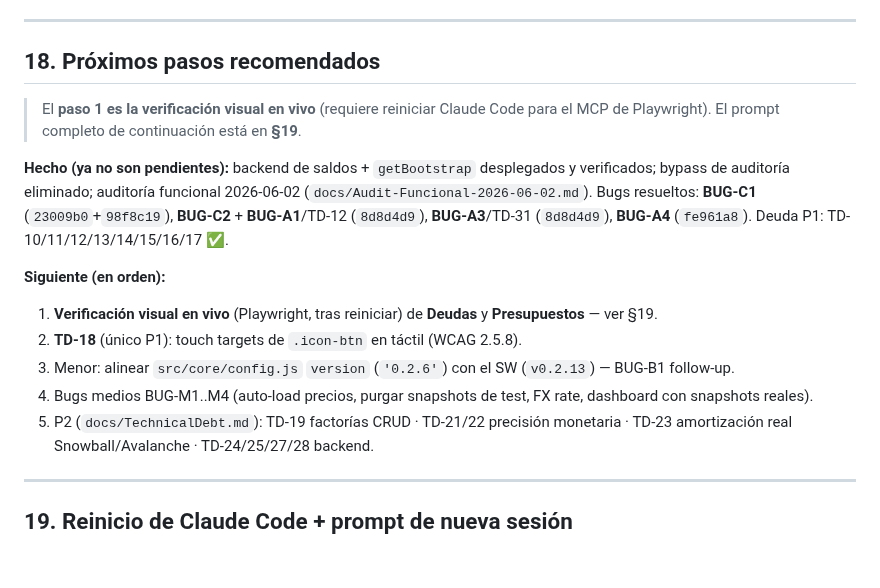
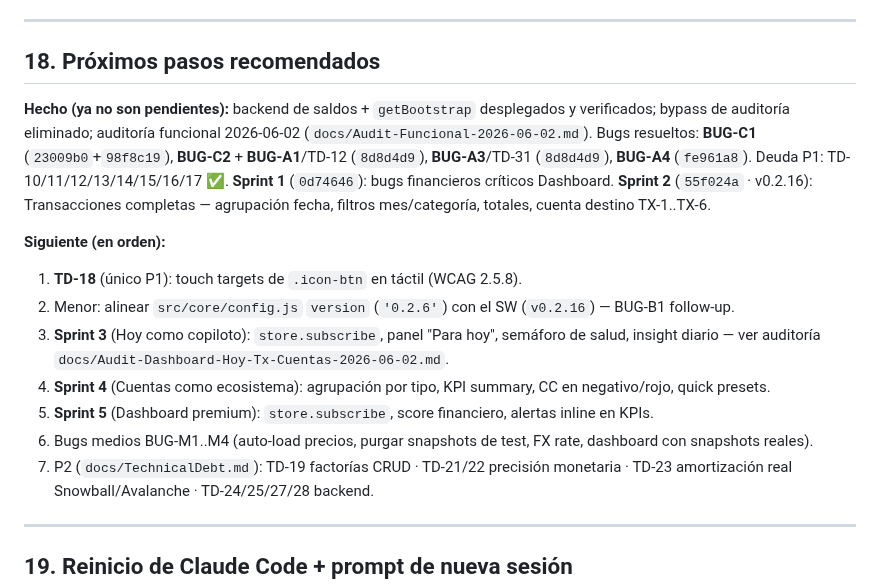
Before and after one commit to alejandror1367/FinanceOS, a Markdown page: PROJECT_HANDOFF.md, the part around the change. Rendered like a GitHub page; blank space fills up the shorter version.

Commit message:
docs: marcar Sprint 2 completado — Transacciones TX-1..TX-6 (`55f024a`)
Co-Authored-By: Claude Sonnet 4.6 <noreply@anthropic.com>

```diff
--- a/PROJECT_HANDOFF.md
+++ b/PROJECT_HANDOFF.md
@@ -564,20 +564,21 @@ La app ya tiene `config.js` con las URLs reales commiteadas. Solo necesitas:
 
 ## 18. Próximos pasos recomendados
 
-> El **paso 1 es la verificación visual en vivo** (requiere reiniciar Claude Code para el
-> MCP de Playwright). El prompt completo de continuación está en **§19**.
-
 **Hecho (ya no son pendientes):** backend de saldos + `getBootstrap` desplegados y verificados;
 bypass de auditoría eliminado; auditoría funcional 2026-06-02 (`docs/Audit-Funcional-2026-06-02.md`).
 Bugs resueltos: **BUG-C1** (`23009b0`+`98f8c19`), **BUG-C2** + **BUG-A1**/TD-12 (`8d8d4d9`),
 **BUG-A3**/TD-31 (`8d8d4d9`), **BUG-A4** (`fe961a8`). Deuda P1: TD-10/11/12/13/14/15/16/17 ✅.
+**Sprint 1** (`0d74646`): bugs financieros críticos Dashboard. **Sprint 2** (`55f024a` · v0.2.16):
+Transacciones completas — agrupación fecha, filtros mes/categoría, totales, cuenta destino TX-1..TX-6.
 
 **Siguiente (en orden):**
-1. **Verificación visual en vivo** (Playwright, tras reiniciar) de **Deudas** y **Presupuestos** — ver §19.
-2. **TD-18** (único P1): touch targets de `.icon-btn` en táctil (WCAG 2.5.8).
-3. Menor: alinear `src/core/config.js` `version` (`'0.2.6'`) con el SW (`v0.2.13`) — BUG-B1 follow-up.
-4. Bugs medios BUG-M1..M4 (auto-load precios, purgar snapshots de test, FX rate, dashboard con snapshots reales).
-5. P2 (`docs/TechnicalDebt.md`): TD-19 factorías CRUD · TD-21/22 precisión monetaria ·
+1. **TD-18** (único P1): touch targets de `.icon-btn` en táctil (WCAG 2.5.8).
+2. Menor: alinear `src/core/config.js` `version` (`'0.2.6'`) con el SW (`v0.2.16`) — BUG-B1 follow-up.
+3. **Sprint 3** (Hoy como copiloto): `store.subscribe`, panel "Para hoy", semáforo de salud, insight diario — ver auditoría `docs/Audit-Dashboard-Hoy-Tx-Cuentas-2026-06-02.md`.
+4. **Sprint 4** (Cuentas como ecosistema): agrupación por tipo, KPI summary, CC en negativo/rojo, quick presets.
+5. **Sprint 5** (Dashboard premium): `store.subscribe`, score financiero, alertas inline en KPIs.
+6. Bugs medios BUG-M1..M4 (auto-load precios, purgar snapshots de test, FX rate, dashboard con snapshots reales).
+7. P2 (`docs/TechnicalDebt.md`): TD-19 factorías CRUD · TD-21/22 precisión monetaria ·
    TD-23 amortización real Snowball/Avalanche · TD-24/25/27/28 backend.
 
 ---
```
Also changed, not shown: docs/Audit-Dashboard-Hoy-Tx-Cuentas-2026-06-02.md (+8 -7 lines).
